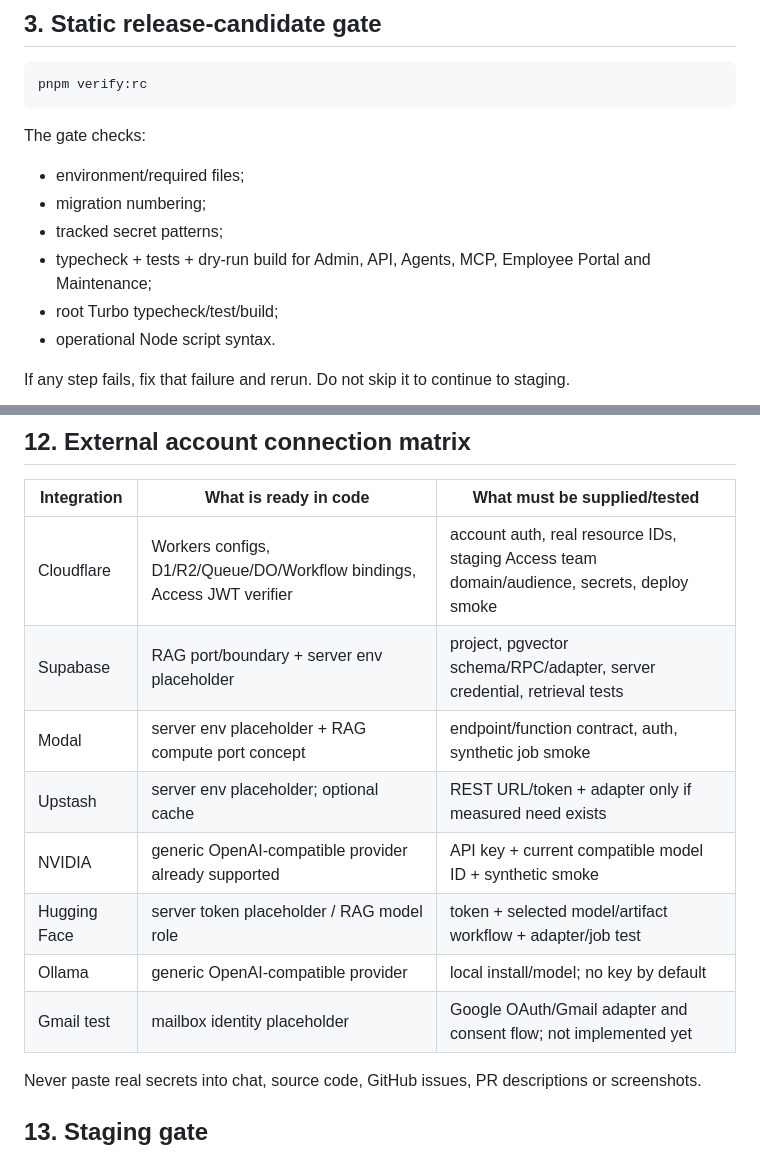
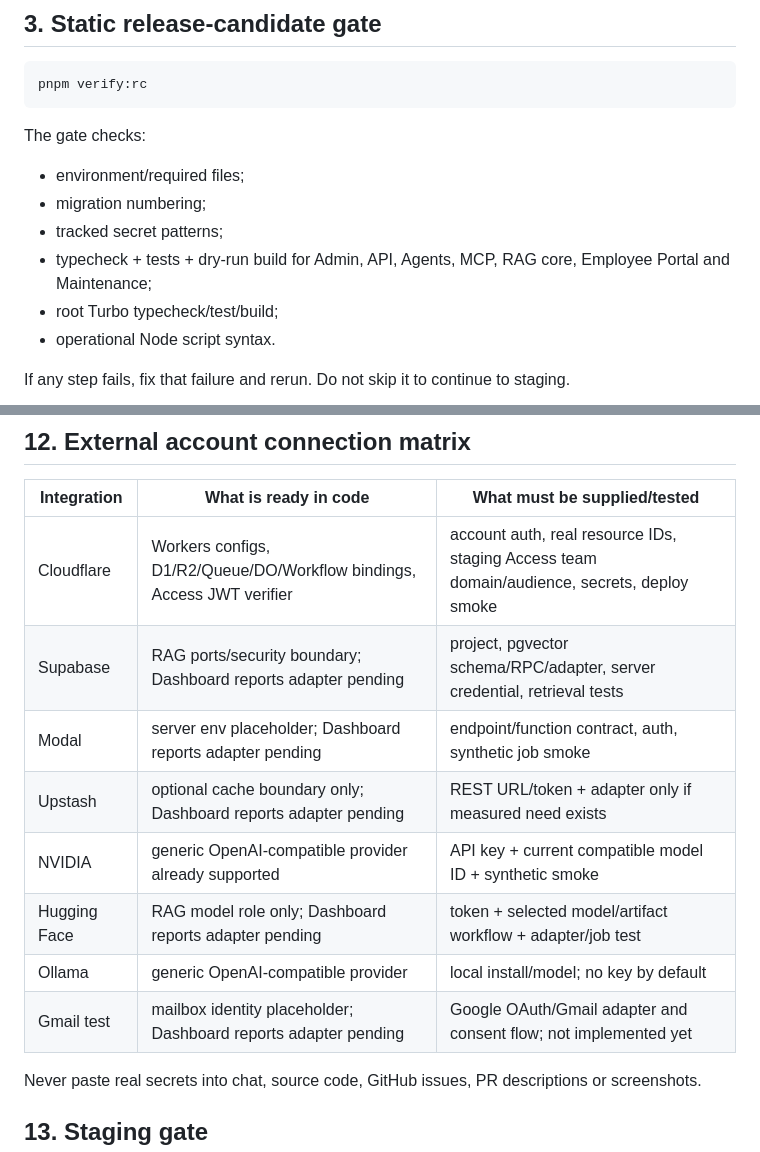
Before and after one commit to syacreator09-sys/yrak-suterm-coberturas, a Markdown page: docs/CLONE_TEST_CONNECT.md, 2 parts joined by grey strips. GitHub-like rendering.

```diff
--- a/docs/CLONE_TEST_CONNECT.md
+++ b/docs/CLONE_TEST_CONNECT.md
@@ -47,7 +47,7 @@ The gate checks:
 - environment/required files;
 - migration numbering;
 - tracked secret patterns;
-- typecheck + tests + dry-run build for Admin, API, Agents, MCP, Employee Portal and Maintenance;
+- typecheck + tests + dry-run build for Admin, API, Agents, MCP, RAG core, Employee Portal and Maintenance;
 - root Turbo typecheck/test/build;
 - operational Node script syntax.
 
@@ -242,13 +259,13 @@ D1 remains canonical for coverage/rotation/competition/assignment state. Supabas
 | Integration | What is ready in code | What must be supplied/tested |
 |---|---|---|
 | Cloudflare | Workers configs, D1/R2/Queue/DO/Workflow bindings, Access JWT verifier | account auth, real resource IDs, staging Access team domain/audience, secrets, deploy smoke |
-| Supabase | RAG port/boundary + server env placeholder | project, pgvector schema/RPC/adapter, server credential, retrieval tests |
-| Modal | server env placeholder + RAG compute port concept | endpoint/function contract, auth, synthetic job smoke |
-| Upstash | server env placeholder; optional cache | REST URL/token + adapter only if measured need exists |
+| Supabase | RAG ports/security boundary; Dashboard reports adapter pending | project, pgvector schema/RPC/adapter, server credential, retrieval tests |
+| Modal | server env placeholder; Dashboard reports adapter pending | endpoint/function contract, auth, synthetic job smoke |
+| Upstash | optional cache boundary only; Dashboard reports adapter pending | REST URL/token + adapter only if measured need exists |
 | NVIDIA | generic OpenAI-compatible provider already supported | API key + current compatible model ID + synthetic smoke |
-| Hugging Face | server token placeholder / RAG model role | token + selected model/artifact workflow + adapter/job test |
+| Hugging Face | RAG model role only; Dashboard reports adapter pending | token + selected model/artifact workflow + adapter/job test |
 | Ollama | generic OpenAI-compatible provider | local install/model; no key by default |
-| Gmail test | mailbox identity placeholder | Google OAuth/Gmail adapter and consent flow; not implemented yet |
+| Gmail test | mailbox identity placeholder; Dashboard reports adapter pending | Google OAuth/Gmail adapter and consent flow; not implemented yet |
 
 Never paste real secrets into chat, source code, GitHub issues, PR descriptions or screenshots.
 
```
Also changed, not shown: other parts of docs/CLONE_TEST_CONNECT.md (+27 -9 lines).
